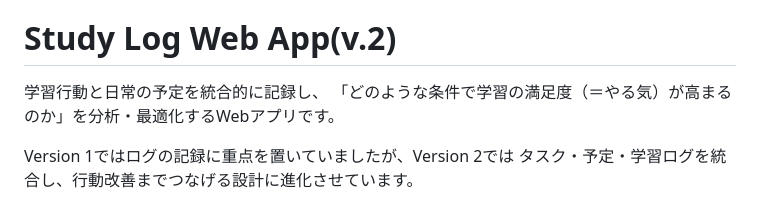
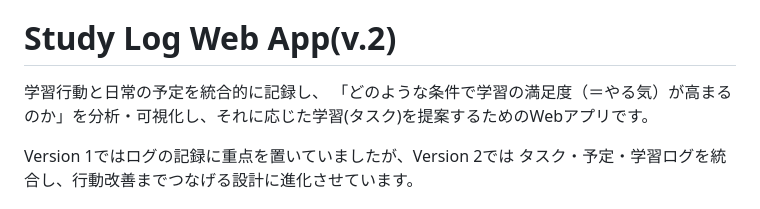
Before and after one commit to Kouki-Kasagawa/study_log_analysis, a Markdown page: README.md, the part around the change. Rendered like a GitHub page.

```diff
--- a/README.md
+++ b/README.md
@@ -3,7 +3,7 @@
 # Study Log Web App(v.2)
 
 学習行動と日常の予定を統合的に記録し、
-「どのような条件で学習の満足度（＝やる気）が高まるのか」を分析・最適化するWebアプリです。
+「どのような条件で学習の満足度（＝やる気）が高まるのか」を分析・可視化し、それに応じた学習(タスク)を提案するためのWebアプリです。
 
 Version 1ではログの記録に重点を置いていましたが、Version 2では
 タスク・予定・学習ログを統合し、行動改善までつなげる設計に進化させています。
```
